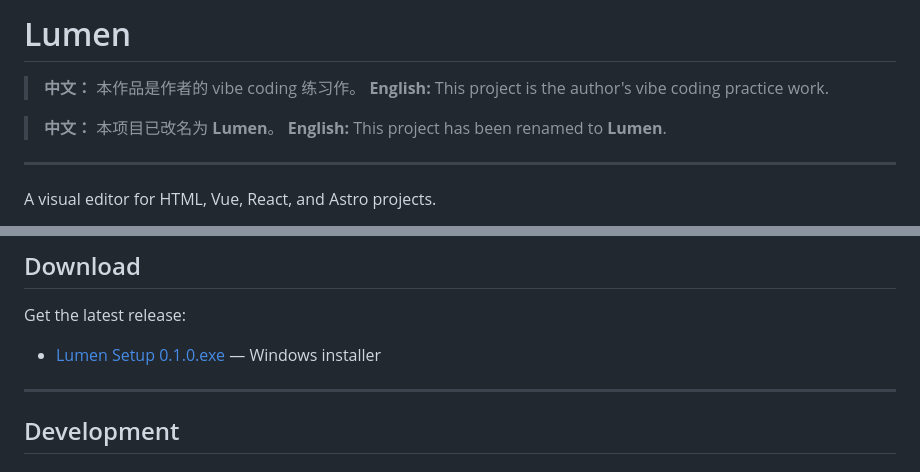
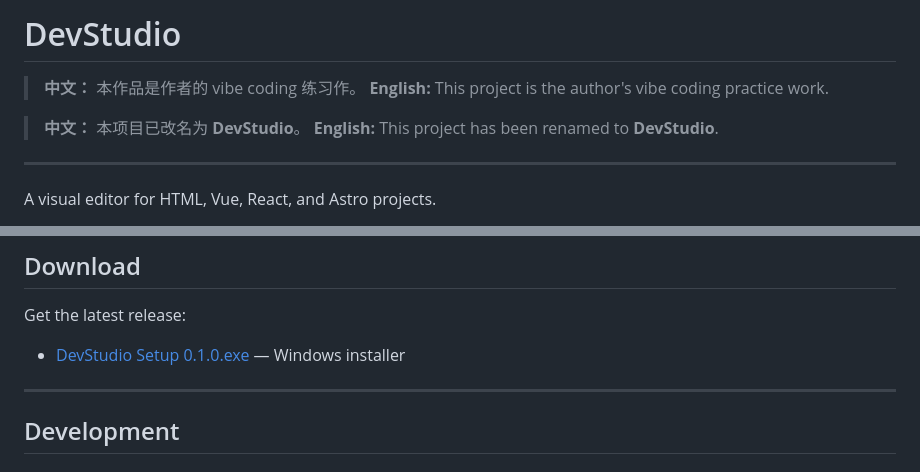
Before and after one commit to yuemokm/DevStudio, a Markdown page: README.md, 2 parts joined by grey strips. Drawn GitHub-style.

Commit message:
docs: rename project to DevStudio in README (CN/EN)

```diff
--- a/README.md
+++ b/README.md
@@ -1,10 +1,10 @@
-# Lumen
+# DevStudio
 
 > **中文：** 本作品是作者的 vibe coding 练习作。
 > **English:** This project is the author's vibe coding practice work.
 
-> **中文：** 本项目已改名为 **Lumen**。
-> **English:** This project has been renamed to **Lumen**.
+> **中文：** 本项目已改名为 **DevStudio**。
+> **English:** This project has been renamed to **DevStudio**.
 
 ---
 
@@ -30,7 +30,7 @@ Open any frontend project, edit it visually, and see changes in real time.
 
 Get the latest release:
 
-- [Lumen Setup 0.1.0.exe](https://github.com/yuemokm/lumen-editor/releases/download/v0.1.0/Lumen%20Setup%200.1.0.exe) — Windows installer
+- [DevStudio Setup 0.1.0.exe](https://github.com/yuemokm/lumen-editor/releases/download/v0.1.0/DevStudio%20Setup%200.1.0.exe) — Windows installer
 
 ---
 
```
